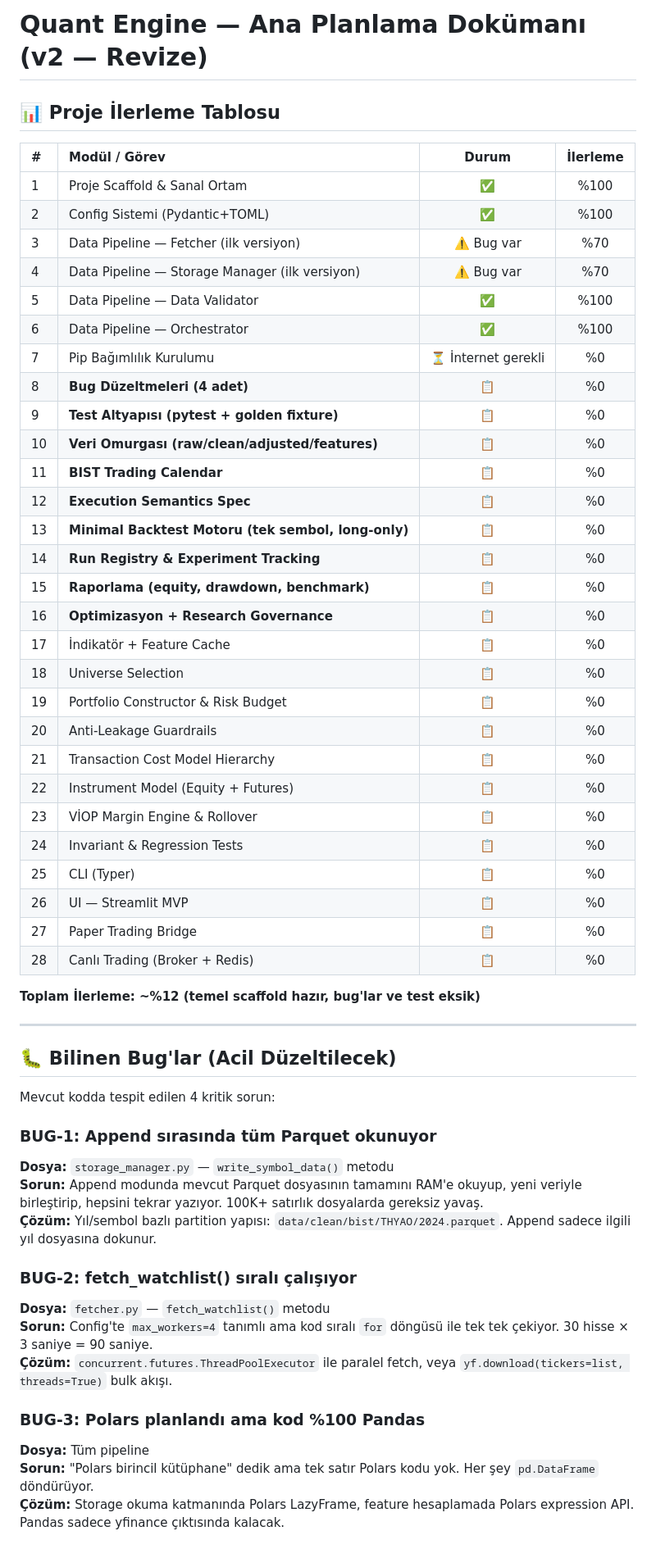
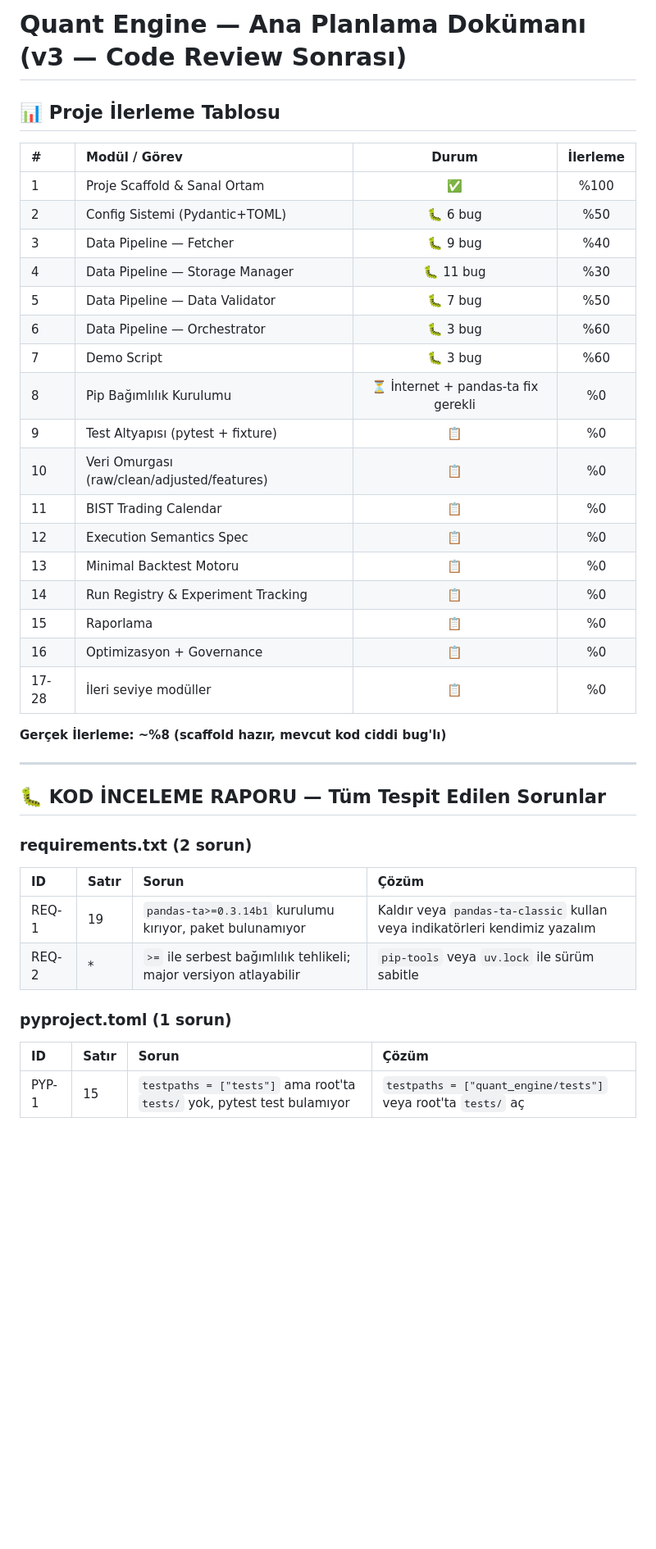
Before and after one commit to ENESAKT/trading-backtest-platform, a Markdown page: planlama.md, the part around one of its changes. Shown at 82% size. GitHub-like rendering; blank space fills up the shorter version.

```diff
--- a/planlama.md
+++ b/planlama.md
@@ -1,58 +1,43 @@
-# Quant Engine — Ana Planlama Dokümanı (v2 — Revize)
+# Quant Engine — Ana Planlama Dokümanı (v3 — Code Review Sonrası)
 
 ## 📊 Proje İlerleme Tablosu
 
 | # | Modül / Görev | Durum | İlerleme |
 |:--|:---|:---:|:---:|
 | 1 | Proje Scaffold & Sanal Ortam | ✅ | %100 |
-| 2 | Config Sistemi (Pydantic+TOML) | ✅ | %100 |
-| 3 | Data Pipeline — Fetcher (ilk versiyon) | ⚠️ Bug var | %70 |
-| 4 | Data Pipeline — Storage Manager (ilk versiyon) | ⚠️ Bug var | %70 |
-| 5 | Data Pipeline — Data Validator | ✅ | %100 |
-| 6 | Data Pipeline — Orchestrator | ✅ | %100 |
-| 7 | Pip Bağımlılık Kurulumu | ⏳ İnternet gerekli | %0 |
-| 8 | **Bug Düzeltmeleri (4 adet)** | 📋 | %0 |
-| 9 | **Test Altyapısı (pytest + golden fixture)** | 📋 | %0 |
-| 10 | **Veri Omurgası (raw/clean/adjusted/features)** | 📋 | %0 |
-| 11 | **BIST Trading Calendar** | 📋 | %0 |
-| 12 | **Execution Semantics Spec** | 📋 | %0 |
-| 13 | **Minimal Backtest Motoru (tek sembol, long-only)** | 📋 | %0 |
-| 14 | **Run Registry & Experiment Tracking** | 📋 | %0 |
-| 15 | **Raporlama (equity, drawdown, benchmark)** | 📋 | %0 |
-| 16 | **Optimizasyon + Research Governance** | 📋 | %0 |
-| 17 | İndikatör + Feature Cache | 📋 | %0 |
-| 18 | Universe Selection | 📋 | %0 |
-| 19 | Portfolio Constructor & Risk Budget | 📋 | %0 |
-| 20 | Anti-Leakage Guardrails | 📋 | %0 |
-| 21 | Transaction Cost Model Hierarchy | 📋 | %0 |
-| 22 | Instrument Model (Equity + Futures) | 📋 | %0 |
-| 23 | VİOP Margin Engine & Rollover | 📋 | %0 |
-| 24 | Invariant & Regression Tests | 📋 | %0 |
-| 25 | CLI (Typer) | 📋 | %0 |
-| 26 | UI — Streamlit MVP | 📋 | %0 |
-| 27 | Paper Trading Bridge | 📋 | %0 |
-| 28 | Canlı Trading (Broker + Redis) | 📋 | %0 |
+| 2 | Config Sistemi (Pydantic+TOML) | 🐛 6 bug | %50 |
+| 3 | Data Pipeline — Fetcher | 🐛 9 bug | %40 |
+| 4 | Data Pipeline — Storage Manager | 🐛 11 bug | %30 |
+| 5 | Data Pipeline — Data Validator | 🐛 7 bug | %50 |
+| 6 | Data Pipeline — Orchestrator | 🐛 3 bug | %60 |
+| 7 | Demo Script | 🐛 3 bug | %60 |
+| 8 | Pip Bağımlılık Kurulumu | ⏳ İnternet + pandas-ta fix gerekli | %0 |
+| 9 | Test Altyapısı (pytest + fixture) | 📋 | %0 |
+| 10 | Veri Omurgası (raw/clean/adjusted/features) | 📋 | %0 |
+| 11 | BIST Trading Calendar | 📋 | %0 |
+| 12 | Execution Semantics Spec | 📋 | %0 |
+| 13 | Minimal Backtest Motoru | 📋 | %0 |
+| 14 | Run Registry & Experiment Tracking | 📋 | %0 |
+| 15 | Raporlama | 📋 | %0 |
+| 16 | Optimizasyon + Governance | 📋 | %0 |
+| 17-28 | İleri seviye modüller | 📋 | %0 |
 
-**Toplam İlerleme: ~%12 (temel scaffold hazır, bug'lar ve test eksik)**
+**Gerçek İlerleme: ~%8 (scaffold hazır, mevcut kod ciddi bug'lı)**
 
 ---
 
-## 🐛 Bilinen Bug'lar (Acil Düzeltilecek)
+## 🐛 KOD İNCELEME RAPORU — Tüm Tespit Edilen Sorunlar
 
-Mevcut kodda tespit edilen 4 kritik sorun:
+### requirements.txt (2 sorun)
 
-### BUG-1: Append sırasında tüm Parquet okunuyor
-**Dosya:** `storage_manager.py` — `write_symbol_data()` metodu
-**Sorun:** Append modunda mevcut Parquet dosyasının tamamını RAM'e okuyup, yeni veriyle birleştirip, hepsini tekrar yazıyor. 100K+ satırlık dosyalarda gereksiz yavaş.
-**Çözüm:** Yıl/sembol bazlı partition yapısı: `data/clean/bist/THYAO/2024.parquet`. Append sadece ilgili yıl dosyasına dokunur.
+| ID | Satır | Sorun | Çözüm |
+|:--|:--|:--|:--|
+| REQ-1 | 19 | `pandas-ta>=0.3.14b1` kurulumu kırıyor, paket bulunamıyor | Kaldır veya `pandas-ta-classic` kullan veya indikatörleri kendimiz yazalım |
+| REQ-2 | * | `>=` ile serbest bağımlılık tehlikeli; major versiyon atlayabilir | `pip-tools` veya `uv.lock` ile sürüm sabitle |
 
-### BUG-2: fetch_watchlist() sıralı çalışıyor
-**Dosya:** `fetcher.py` — `fetch_watchlist()` metodu
-**Sorun:** Config'te `max_workers=4` tanımlı ama kod sıralı `for` döngüsü ile tek tek çekiyor. 30 hisse × 3 saniye = 90 saniye.
-**Çözüm:** `concurrent.futures.ThreadPoolExecutor` ile paralel fetch, veya `yf.download(tickers=list, threads=True)` bulk akışı.
+### pyproject.toml (1 sorun)
 
-### BUG-3: Polars planlandı ama kod %100 Pandas
-**Dosya:** Tüm pipeline
-**Sorun:** "Polars birincil kütüphane" dedik ama tek satır Polars kodu yok. Her şey `pd.DataFrame` döndürüyor.
-**Çözüm:** Storage okuma katmanında Polars LazyFrame, feature hesaplamada Polars expression API. Pandas sadece yfinance çıktısında kalacak.
+| ID | Satır | Sorun | Çözüm |
+|:--|:--|:--|:--|
+| PYP-1 | 15 | `testpaths = ["tests"]` ama root'ta `tests/` yok, pytest test bulamıyor | `testpaths = ["quant_engine/tests"]` veya root'ta `tests/` aç |
 
```
Also changed, not shown: other parts of planlama.md (+180 -227 lines), ogrenilenler.md (+8 -0 lines).
